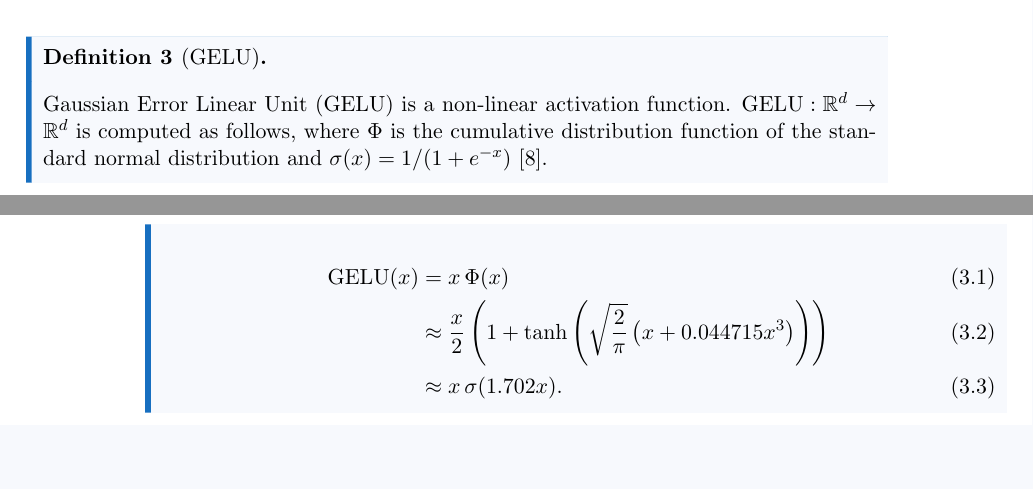
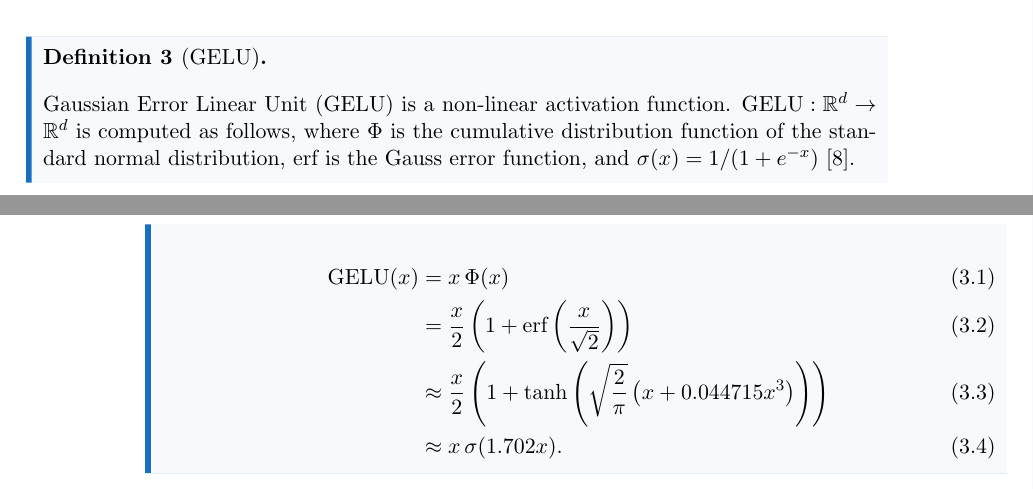
Before and after one commit to pentagonalize/Transformer-Cookbook, a LaTeX thesis (main.tex, which reads chapters/03_feed-forward.tex, config.tex): two parts of pages 9 and 10 of 30, joined at a grey line, cut so that both start at the same text, the shorter picture padded with empty space. Compiled offline with pdfLaTeX.

Commit message:
Add intermediary GELU def

```diff
--- a/chapters/03_feed-forward.tex
+++ b/chapters/03_feed-forward.tex
@@ -27,10 +27,11 @@ Much of the expressive power of feed-forward layers comes from their non-linear
 \end{definition}
 
 \begin{definition}{GELU}{}
-    Gaussian Error Linear Unit (GELU) is a non-linear activation function. $\GELU : \R^d\to \R^d$ is computed as follows, where $\Phi$ is the cumulative distribution function of the standard normal distribution and $\sigma(x) = 1/(1+e^{-x})$ \cite{hendrycks2023}.
+    Gaussian Error Linear Unit (GELU) is a non-linear activation function. $\GELU : \R^d\to \R^d$ is computed as follows, where $\Phi$ is the cumulative distribution function of the standard normal distribution, $\erf$ is the Gauss error function, and $\sigma(x) = 1/(1+e^{-x})$ \cite{hendrycks2023}.
 
     \begin{align}
         \GELU(x) &= x\,\Phi(x) \\
+        &= \frac{x}{2} \left(1 + \erf\left(\frac{x}{\sqrt{2}}\right)\right) \\
         &\approx \frac{x}{2} \left(1 + \tanh\left(\sqrt{\frac{2}{\pi}} \left(x + 0.044715x^3\right)\right)\right) \\
         &\approx x\,\sigma(1.702 x).
     \label{eq:gelu}
--- a/config.tex
+++ b/config.tex
@@ -89,6 +89,7 @@
 % Transformer component shortcuts
 \newcommand{\ReLU}{\text{ReLU}}
 \newcommand{\GELU}{\text{GELU}}
+\newcommand{\erf}{\text{erf}}
 
 % RASP shortcuts
 % B-RASP
```
